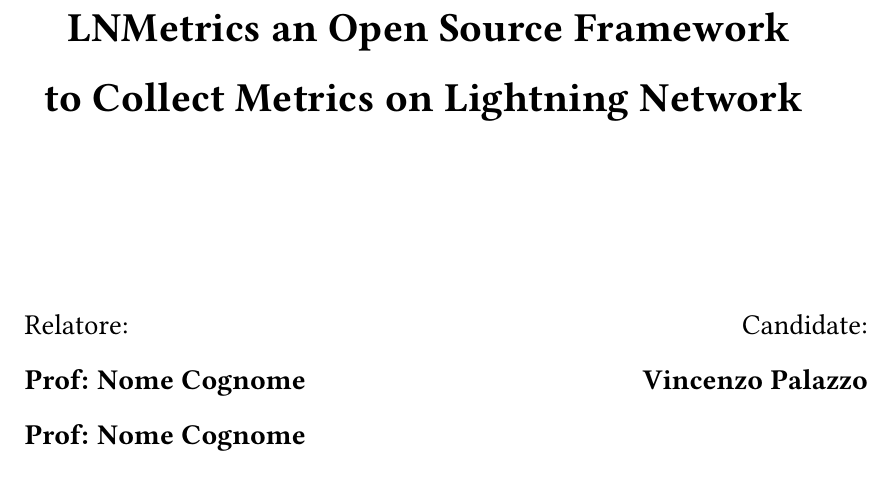
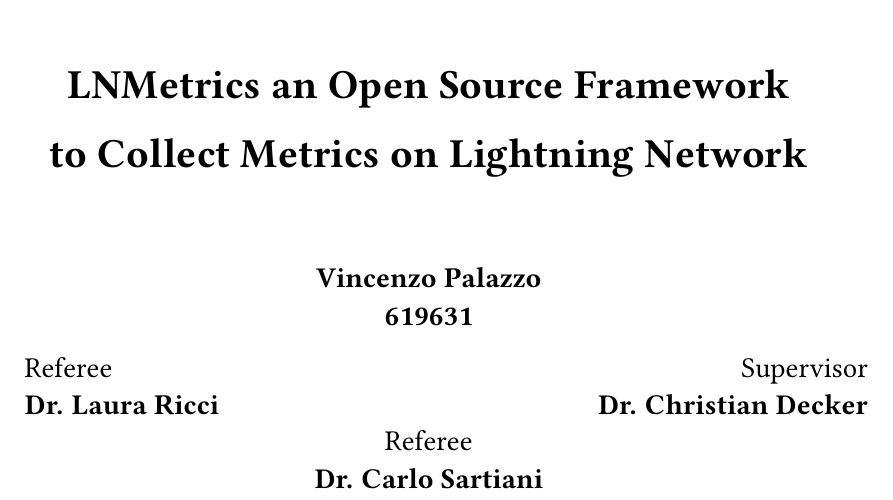
Before and after one commit to LNOpenMetrics/thesis, a LaTeX thesis (thesis.tex, which reads format/title_page.tex): part of page 1 of 65, cut so that both start at the same text. Compiled offline with pdfLaTeX.

Commit message:
build the thesis front
Signed-off-by: Vincenzo Palazzo <vincenzopalazzodev@gmail.com>

```diff
--- a/format/title_page.tex
+++ b/format/title_page.tex
@@ -12,25 +12,29 @@
     \\ \LARGE{Master in Computer Scienze}
 \end{center}
 
+\vspace{3mm}
+\begin{center}
+    {\LARGE{\bf LNMetrics an Open Source Framework\\ \vspace{5mm} to Collect Metrics on Lightning Network }}\\
+\end{center}
 \vspace{8mm}
+
 \begin{center}
-    {\LARGE{\bf LNMetrics an Open Source Framework\\ \vspace{5mm} to Collect Metrics on Lightning Network }}
-
-    % Se il titolo è abbastanza corto da stare su una riga, si può usare
-
-    % {\LARGE{\bf Un fantastico titolo per la mia tesi!}}
+    {\bf \large{Vincenzo Palazzo}\\ {\centering 619631}}
 \end{center}
-\vspace{30mm}
 
 \begin{minipage}[t]{0.47\textwidth}
-	{\large{Relatore:}{\normalsize\vspace{3mm}
-	\bf\\ \large{Prof: Nome Cognome} \normalsize\vspace{3mm}\bf \\ \large{Prof: Nome Cognome}}}
+	{\large{Referee}\bf\\ {Dr. Laura Ricci}}
 \end{minipage}
 \hfill
-\begin{minipage}[t]{0.47\textwidth}\raggedleft
-	{\large{Candidate:}{\normalsize\vspace{3mm} \bf\\ \large{Vincenzo Palazzo}}}
+\begin{minipage}[t]{0.47\textwidth}
+    \raggedleft
+    {\large{Supervisor}\bf\\ {Dr. Christian Decker}}
 \end{minipage}
 
-\vspace{30mm}
+\begin{center}
+    {\large{Referee}\bf\\ {Dr. Carlo Sartiani}}
+\end{center}
+
+\vspace{5mm}
 
 \end{titlepage}
```
